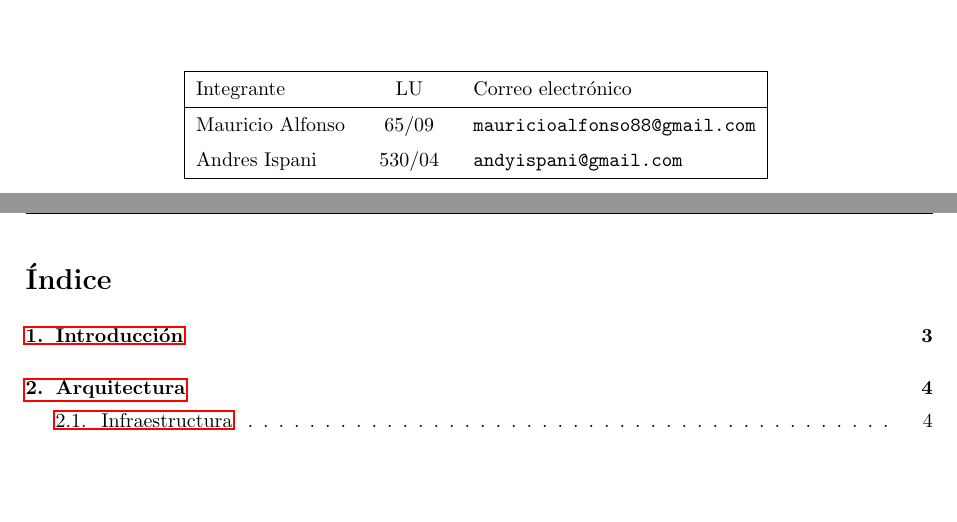
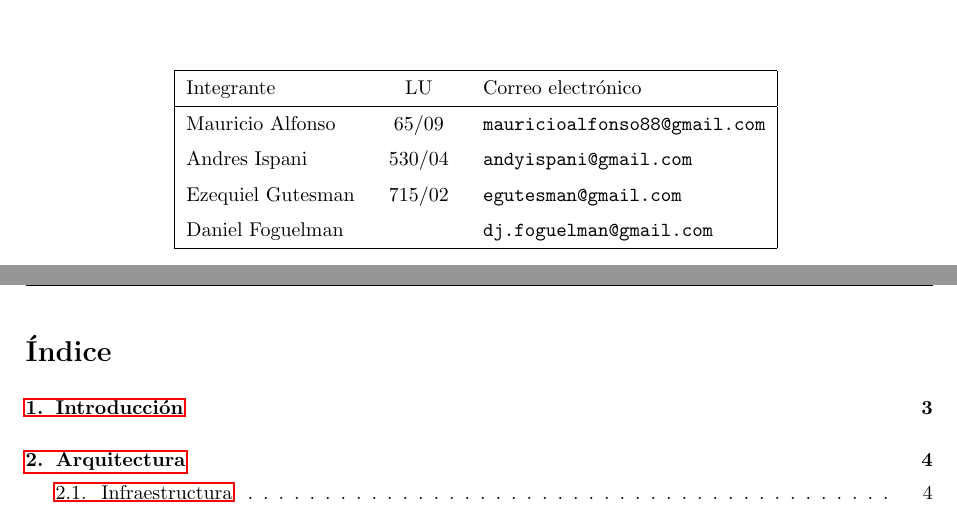
Before and after one commit to dioh/animal, a LaTeX document (informe/informe.tex, which reads informe/caratula.tex): two parts of pages 1 and 2 of 11, joined at a grey line, cut so that both start at the same text, the shorter picture padded with empty space. Compiled offline with pdfLaTeX.

Commit message:
LU gutes y entry de Dany en la caratule

```diff
--- a/informe/caratula.tex
+++ b/informe/caratula.tex
@@ -4,5 +4,8 @@
 
 \integrante{Mauricio Alfonso}{65/09}{mauricioalfonso88@gmail.com}
 \integrante{Andres Ispani}{530/04}{andyispani@gmail.com}
+\integrante{Ezequiel Gutesman}{715/02}{egutesman@gmail.com}
+\integrante{Daniel Foguelman}{}{dj.foguelman@gmail.com}
+
 
 \maketitle
```
